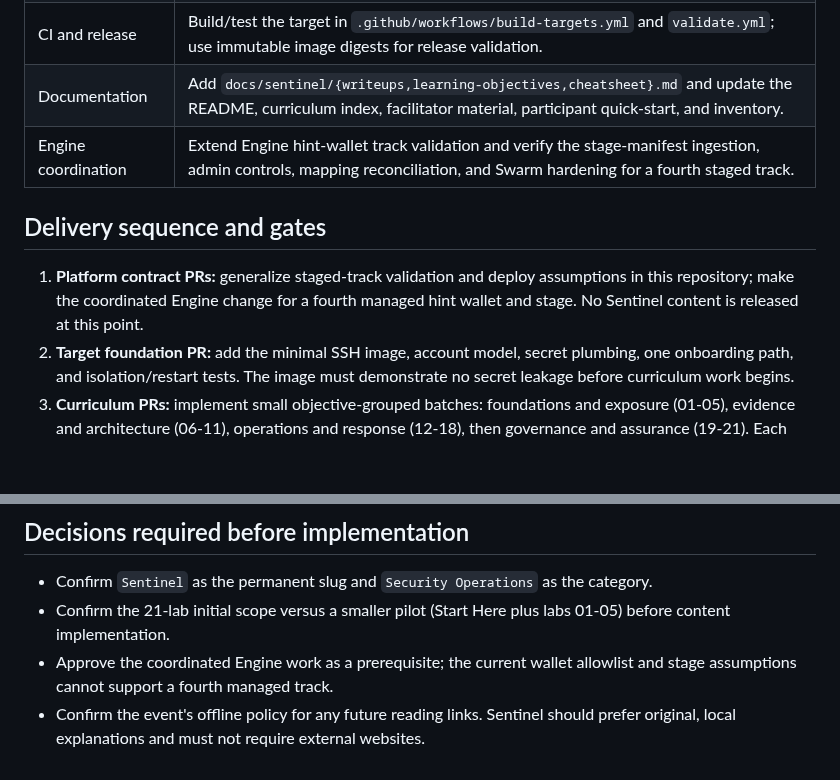
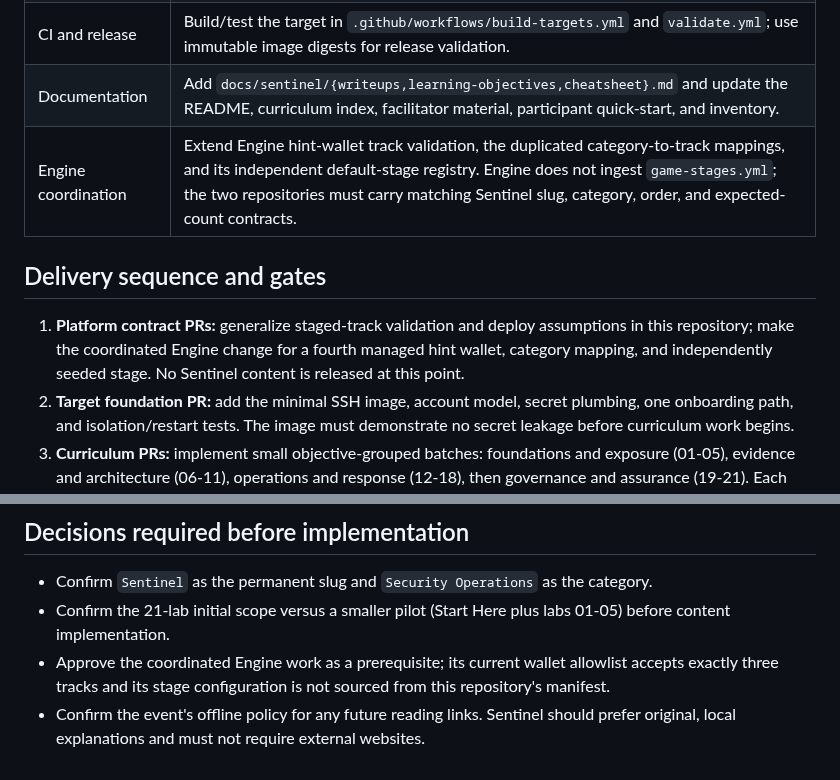
Before and after one commit to stoptalkingishh/CEI-Labs-Wargames, a Markdown page: docs/sentinel-sy0-701-plan.md, 2 parts joined by grey strips. GitHub-like rendering; blank space fills up the shorter version.

Commit message:
docs: clarify Sentinel Engine contract

```diff
--- a/docs/sentinel-sy0-701-plan.md
+++ b/docs/sentinel-sy0-701-plan.md
@@ -98,14 +98,14 @@ must update these contracts together:
 | Deploy and validation | Build Sentinel in `deploy.sh`, include its hint wallet, update exact totals only after generated counts are known, and update generated-YAML, inventory, smoke, concurrency, and reconciliation tests. |
 | CI and release | Build/test the target in `.github/workflows/build-targets.yml` and `validate.yml`; use immutable image digests for release validation. |
 | Documentation | Add `docs/sentinel/{writeups,learning-objectives,cheatsheet}.md` and update the README, curriculum index, facilitator material, participant quick-start, and inventory. |
-| Engine coordination | Extend Engine hint-wallet track validation and verify the stage-manifest ingestion, admin controls, mapping reconciliation, and Swarm hardening for a fourth staged track. |
+| Engine coordination | Extend Engine hint-wallet track validation, the duplicated category-to-track mappings, and its independent default-stage registry. Engine does not ingest `game-stages.yml`; the two repositories must carry matching Sentinel slug, category, order, and expected-count contracts. |
 
 ## Delivery sequence and gates
 
 1. **Platform contract PRs:** generalize staged-track validation and deploy
    assumptions in this repository; make the coordinated Engine change for a
-   fourth managed hint wallet and stage. No Sentinel content is released at
-   this point.
+   fourth managed hint wallet, category mapping, and independently seeded
+   stage. No Sentinel content is released at this point.
 2. **Target foundation PR:** add the minimal SSH image, account model,
    secret plumbing, one onboarding path, and isolation/restart tests. The
    image must demonstrate no secret leakage before curriculum work begins.
@@ -137,8 +137,9 @@ build alone is not sufficient.
   category.
 - Confirm the 21-lab initial scope versus a smaller pilot (Start Here plus
   labs 01-05) before content implementation.
-- Approve the coordinated Engine work as a prerequisite; the current wallet
-  allowlist and stage assumptions cannot support a fourth managed track.
+- Approve the coordinated Engine work as a prerequisite; its current wallet
+  allowlist accepts exactly three tracks and its stage configuration is not
+  sourced from this repository's manifest.
 - Confirm the event's offline policy for any future reading links. Sentinel
   should prefer original, local explanations and must not require external
   websites.
```
